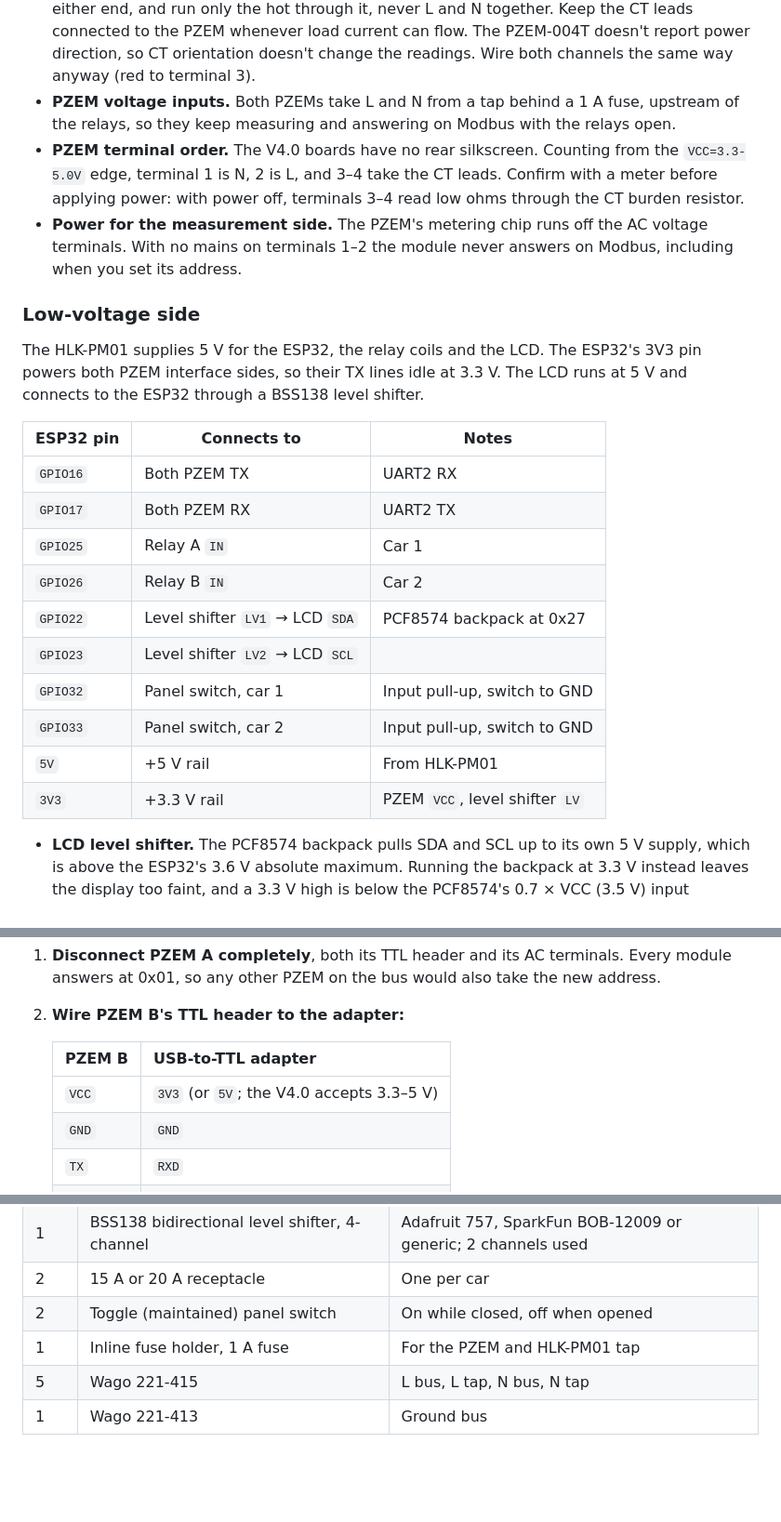
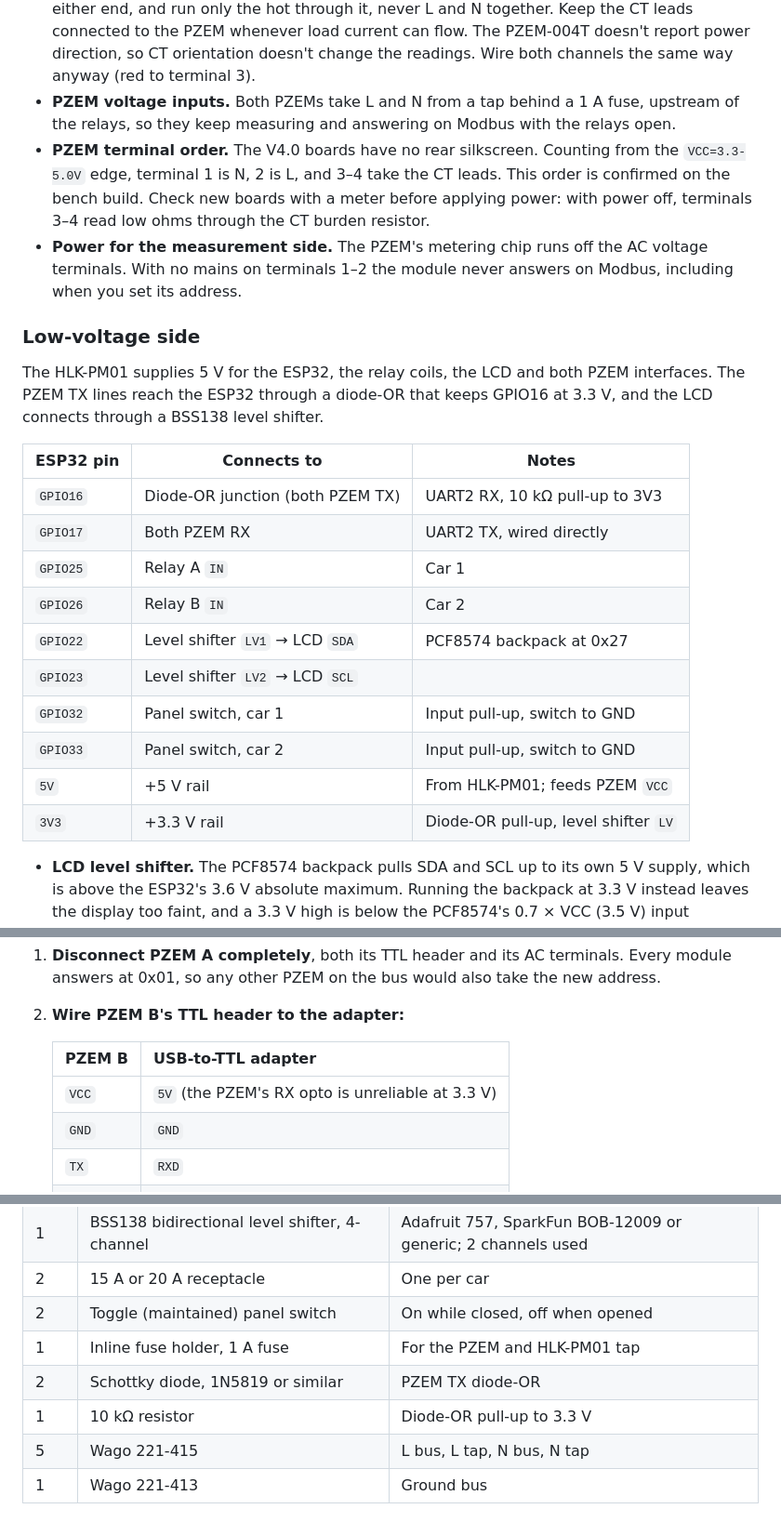
Before and after one commit to ryron01/DualEVChargerController, a Markdown page: README.md, 3 parts joined by grey strips. Shown at 93% size. Drawn GitHub-style; blank space fills up the shorter version.

```diff
--- a/README.md
+++ b/README.md
@@ -35,25 +36,25 @@ An interactive version with the pre-power checklist and pin map is in [`docs/ben
 - **Relays.** Each relay's COM takes L from the bus, and its NO contact feeds the outlet. NO keeps the outlets off when the ESP32 reboots or loses power.
 - **CTs.** The CTs are solid-core toroids. Thread each outlet's hot through its CT before landing either end, and run only the hot through it, never L and N together. Keep the CT leads connected to the PZEM whenever load current can flow. The PZEM-004T doesn't report power direction, so CT orientation doesn't change the readings. Wire both channels the same way anyway (red to terminal 3).
 - **PZEM voltage inputs.** Both PZEMs take L and N from a tap behind a 1 A fuse, upstream of the relays, so they keep measuring and answering on Modbus with the relays open.
-- **PZEM terminal order.** The V4.0 boards have no rear silkscreen. Counting from the `VCC=3.3-5.0V` edge, terminal 1 is N, 2 is L, and 3–4 take the CT leads. Confirm with a meter before applying power: with power off, terminals 3–4 read low ohms through the CT burden resistor.
+- **PZEM terminal order.** The V4.0 boards have no rear silkscreen. Counting from the `VCC=3.3-5.0V` edge, terminal 1 is N, 2 is L, and 3–4 take the CT leads. This order is confirmed on the bench build. Check new boards with a meter before applying power: with power off, terminals 3–4 read low ohms through the CT burden resistor.
 - **Power for the measurement side.** The PZEM's metering chip runs off the AC voltage terminals. With no mains on terminals 1–2 the module never answers on Modbus, including when you set its address.
 
 ### Low-voltage side
 
-The HLK-PM01 supplies 5 V for the ESP32, the relay coils and the LCD. The ESP32's 3V3 pin powers both PZEM interface sides, so their TX lines idle at 3.3 V. The LCD runs at 5 V and connects to the ESP32 through a BSS138 level shifter.
+The HLK-PM01 supplies 5 V for the ESP32, the relay coils, the LCD and both PZEM interfaces. The PZEM TX lines reach the ESP32 through a diode-OR that keeps GPIO16 at 3.3 V, and the LCD connects through a BSS138 level shifter.
 
 | ESP32 pin | Connects to | Notes |
 | --- | --- | --- |
-| `GPIO16` | Both PZEM TX | UART2 RX |
-| `GPIO17` | Both PZEM RX | UART2 TX |
+| `GPIO16` | Diode-OR junction (both PZEM TX) | UART2 RX, 10 kΩ pull-up to 3V3 |
+| `GPIO17` | Both PZEM RX | UART2 TX, wired directly |
 | `GPIO25` | Relay A `IN` | Car 1 |
 | `GPIO26` | Relay B `IN` | Car 2 |
 | `GPIO22` | Level shifter `LV1` → LCD `SDA` | PCF8574 backpack at 0x27 |
 | `GPIO23` | Level shifter `LV2` → LCD `SCL` | |
 | `GPIO32` | Panel switch, car 1 | Input pull-up, switch to GND |
 | `GPIO33` | Panel switch, car 2 | Input pull-up, switch to GND |
-| `5V` | +5 V rail | From HLK-PM01 |
-| `3V3` | +3.3 V rail | PZEM `VCC`, level shifter `LV` |
+| `5V` | +5 V rail | From HLK-PM01; feeds PZEM `VCC` |
+| `3V3` | +3.3 V rail | Diode-OR pull-up, level shifter `LV` |
 
 - **LCD level shifter.** The PCF8574 backpack pulls SDA and SCL up to its own 5 V supply, which is above the ESP32's 3.6 V absolute maximum. Running the backpack at 3.3 V instead leaves the display too faint, and a 3.3 V high is below the PCF8574's 0.7 × VCC (3.5 V) input threshold at 5 V. A BSS138 shifter keeps each side at its own level:
 
@@ -84,7 +85,7 @@ You need a USB-to-TTL adapter (CP2102 or similar) and the scripts in [`tools/pze
 
    | PZEM B | USB-to-TTL adapter |
    | --- | --- |
-   | `VCC` | `3V3` (or `5V`; the V4.0 accepts 3.3–5 V) |
+   | `VCC` | `5V` (the PZEM's RX opto is unreliable at 3.3 V) |
    | `GND` | `GND` |
    | `TX` | `RXD` |
    | `RX` | `TXD` |
@@ -149,6 +169,8 @@ Whether the two TX lines can be tied directly depends on how the PZEM drives TX:
 | 2 | 15 A or 20 A receptacle | One per car |
 | 2 | Toggle (maintained) panel switch | On while closed, off when opened |
 | 1 | Inline fuse holder, 1 A fuse | For the PZEM and HLK-PM01 tap |
+| 2 | Schottky diode, 1N5819 or similar | PZEM TX diode-OR |
+| 1 | 10 kΩ resistor | Diode-OR pull-up to 3.3 V |
 | 5 | Wago 221-415 | L bus, L tap, N bus, N tap |
 | 1 | Wago 221-413 | Ground bus |
 
```
Also changed, not shown: other parts of README.md (+25 -5 lines), docs/bench-wiring.png, 3 other files.
